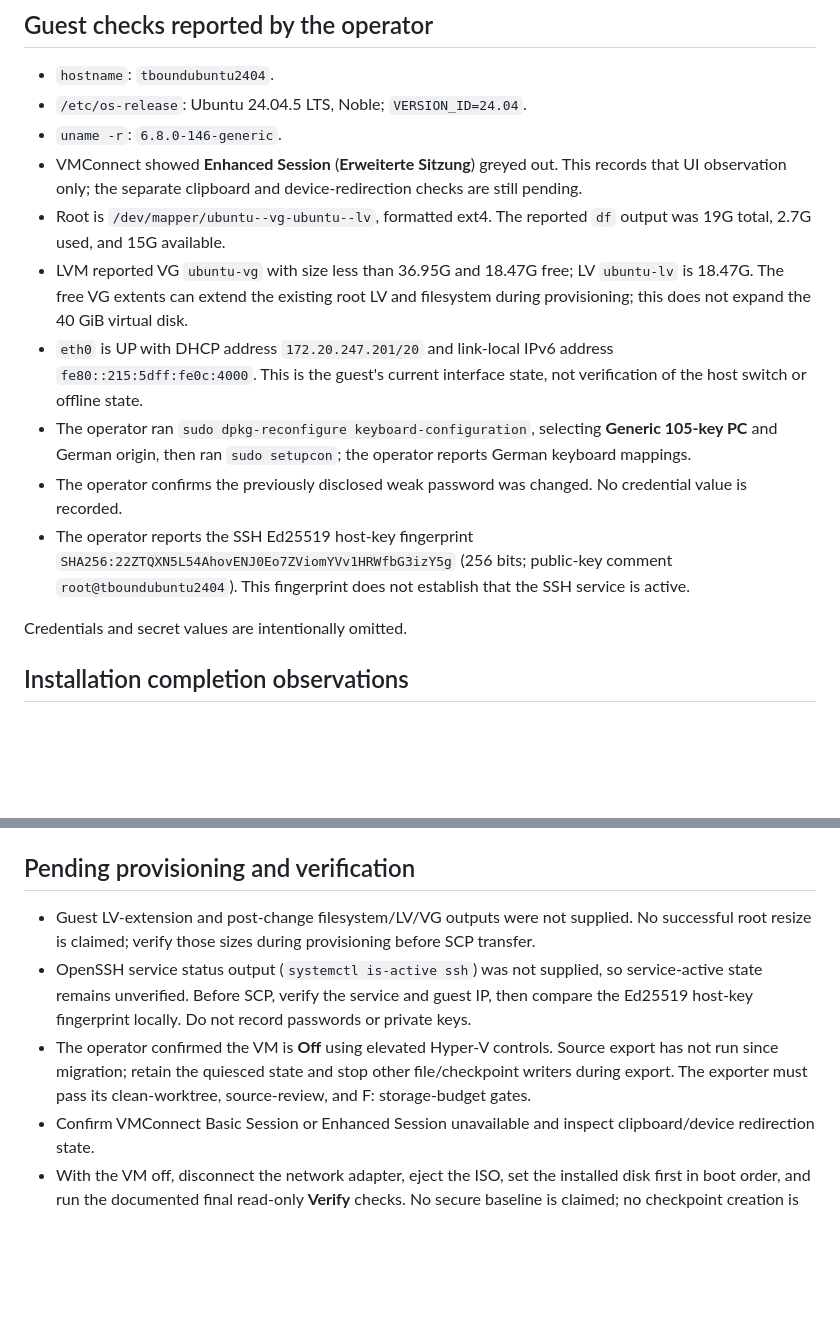
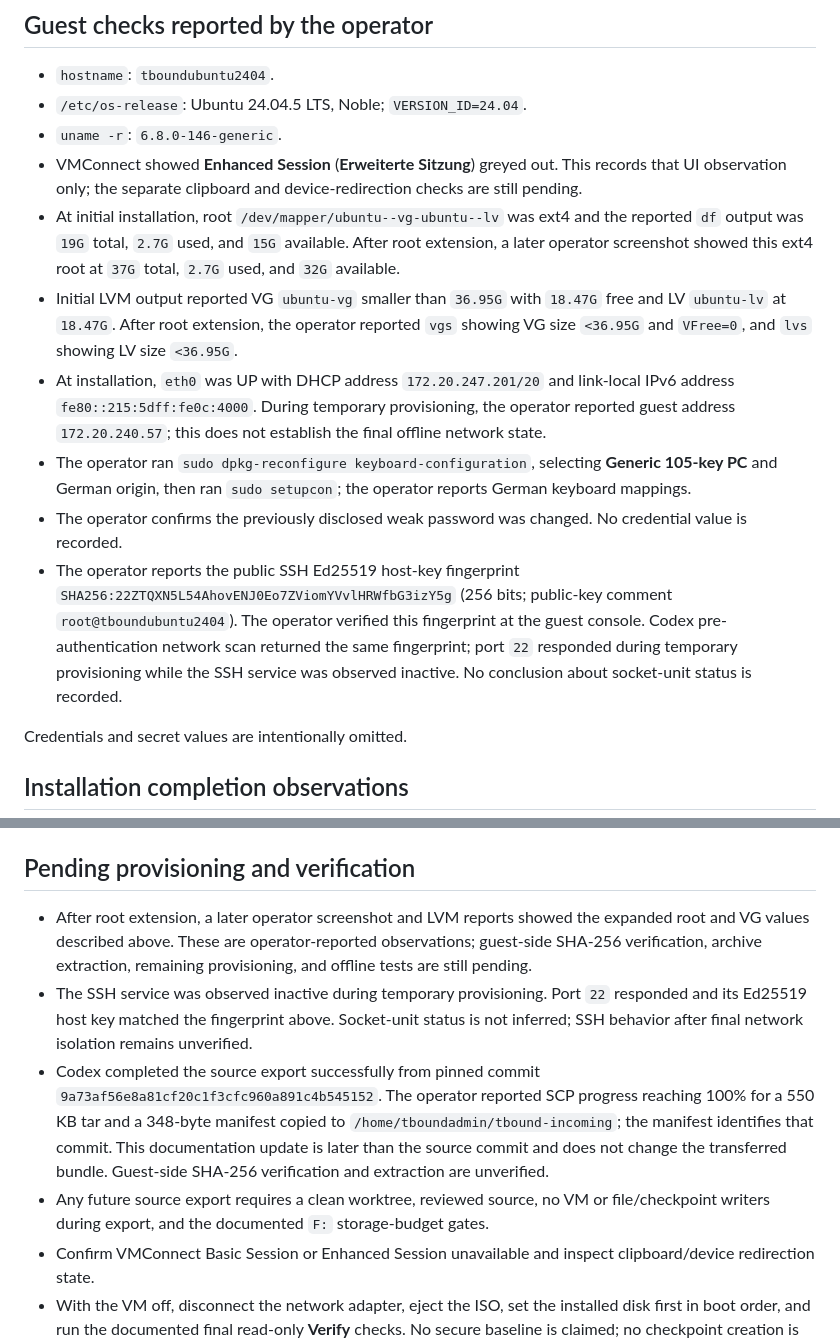
Before and after one commit to faetschi/trust-boundary, a Markdown page: infra/hyperv/INSTALLATION-RECORD.md, 2 parts joined by grey strips. GitHub-like rendering; blank space fills up the shorter version.

Commit message:
docs: update Hyper-V installation record

```diff
--- a/infra/hyperv/INSTALLATION-RECORD.md
+++ b/infra/hyperv/INSTALLATION-RECORD.md
@@ -17,12 +17,12 @@
 - `/etc/os-release`: Ubuntu 24.04.5 LTS, Noble; `VERSION_ID=24.04`.
 - `uname -r`: `6.8.0-146-generic`.
 - VMConnect showed **Enhanced Session** (**Erweiterte Sitzung**) greyed out. This records that UI observation only; the separate clipboard and device-redirection checks are still pending.
-- Root is `/dev/mapper/ubuntu--vg-ubuntu--lv`, formatted ext4. The reported `df` output was 19G total, 2.7G used, and 15G available.
-- LVM reported VG `ubuntu-vg` with size less than 36.95G and 18.47G free; LV `ubuntu-lv` is 18.47G. The free VG extents can extend the existing root LV and filesystem during provisioning; this does not expand the 40 GiB virtual disk.
-- `eth0` is UP with DHCP address `172.20.247.201/20` and link-local IPv6 address `fe80::215:5dff:fe0c:4000`. This is the guest's current interface state, not verification of the host switch or offline state.
+- At initial installation, root `/dev/mapper/ubuntu--vg-ubuntu--lv` was ext4 and the reported `df` output was `19G` total, `2.7G` used, and `15G` available. After root extension, a later operator screenshot showed this ext4 root at `37G` total, `2.7G` used, and `32G` available.
+- Initial LVM output reported VG `ubuntu-vg` smaller than `36.95G` with `18.47G` free and LV `ubuntu-lv` at `18.47G`. After root extension, the operator reported `vgs` showing VG size `<36.95G` and `VFree=0`, and `lvs` showing LV size `<36.95G`.
+- At installation, `eth0` was UP with DHCP address `172.20.247.201/20` and link-local IPv6 address `fe80::215:5dff:fe0c:4000`. During temporary provisioning, the operator reported guest address `172.20.240.57`; this does not establish the final offline network state.
 - The operator ran `sudo dpkg-reconfigure keyboard-configuration`, selecting **Generic 105-key PC** and German origin, then ran `sudo setupcon`; the operator reports German keyboard mappings.
 - The operator confirms the previously disclosed weak password was changed. No credential value is recorded.
-- The operator reports the SSH Ed25519 host-key fingerprint `SHA256:22ZTQXN5L54AhovENJ0Eo7ZViomYVv1HRWfbG3izY5g` (256 bits; public-key comment `root@tboundubuntu2404`). This fingerprint does not establish that the SSH service is active.
+- The operator reports the public SSH Ed25519 host-key fingerprint `SHA256:22ZTQXN5L54AhovENJ0Eo7ZViomYVvlHRWfbG3izY5g` (256 bits; public-key comment `root@tboundubuntu2404`). The operator verified this fingerprint at the guest console. Codex pre-authentication network scan returned the same fingerprint; port `22` responded during temporary provisioning while the SSH service was observed inactive. No conclusion about socket-unit status is recorded.
 
 Credentials and secret values are intentionally omitted.
 
@@ -34,9 +34,10 @@ Host-side output reported one attached virtual disk at `F:\TBoundVMs\TBound-Ubun
 
 ## Pending provisioning and verification
 
-- Guest LV-extension and post-change filesystem/LV/VG outputs were not supplied. No successful root resize is claimed; verify those sizes during provisioning before SCP transfer.
-- OpenSSH service status output (`systemctl is-active ssh`) was not supplied, so service-active state remains unverified. Before SCP, verify the service and guest IP, then compare the Ed25519 host-key fingerprint locally. Do not record passwords or private keys.
-- The operator confirmed the VM is **Off** using elevated Hyper-V controls. Source export has not run since migration; retain the quiesced state and stop other file/checkpoint writers during export. The exporter must pass its clean-worktree, source-review, and F: storage-budget gates.
+- After root extension, a later operator screenshot and LVM reports showed the expanded root and VG values described above. These are operator-reported observations; guest-side SHA-256 verification, archive extraction, remaining provisioning, and offline tests are still pending.
+- The SSH service was observed inactive during temporary provisioning. Port `22` responded and its Ed25519 host key matched the fingerprint above. Socket-unit status is not inferred; SSH behavior after final network isolation remains unverified.
+- Codex completed the source export successfully from pinned commit `9a73af56e8a81cf20c1f3cfc960a891c4b545152`. The operator reported SCP progress reaching 100% for a 550 KB tar and a 348-byte manifest copied to `/home/tboundadmin/tbound-incoming`; the manifest identifies that commit. This documentation update is later than the source commit and does not change the transferred bundle. Guest-side SHA-256 verification and extraction are unverified.
+- Any future source export requires a clean worktree, reviewed source, no VM or file/checkpoint writers during export, and the documented `F:` storage-budget gates.
 - Confirm VMConnect Basic Session or Enhanced Session unavailable and inspect clipboard/device redirection state.
 - With the VM off, disconnect the network adapter, eject the ISO, set the installed disk first in boot order, and run the documented final read-only **Verify** checks. No secure baseline is claimed; no checkpoint creation is reported.
 - No API or application/runtime tests are reported as passed.
```
